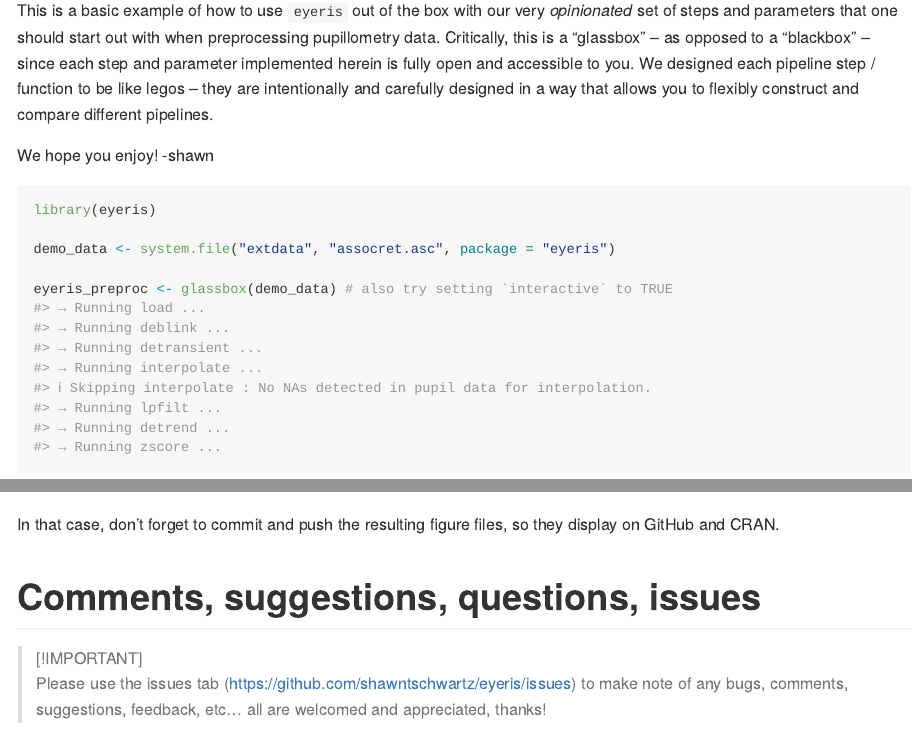
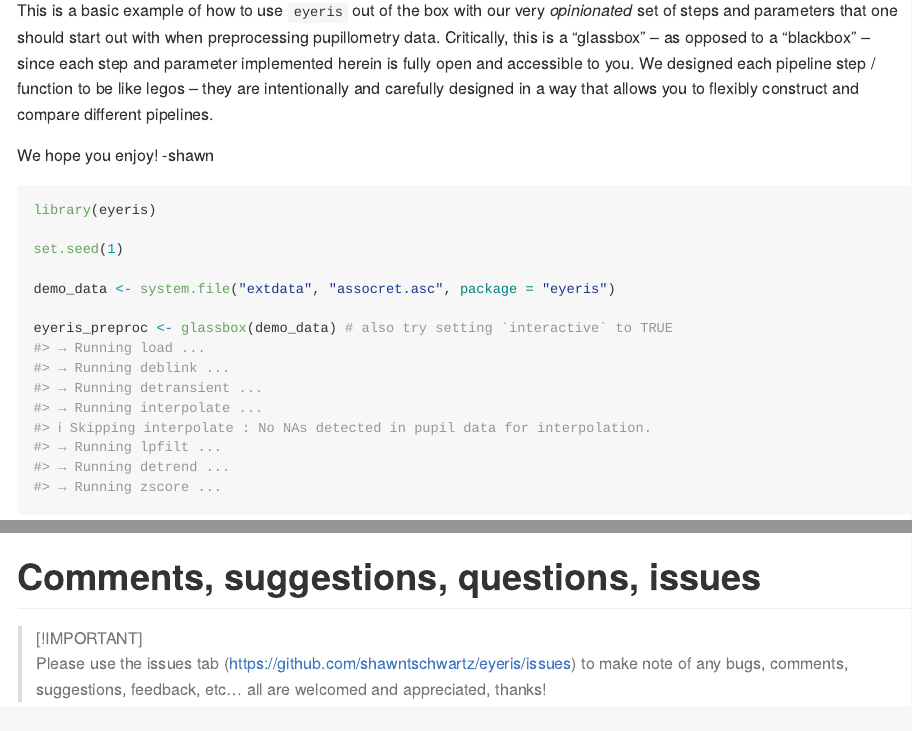
Before and after one commit to shawntschwartz/eyeris, an R Markdown document (README.Rmd): the page in a window 1100 px wide, from 620 px down, and a second part further down, joined at a grey line. The pictures show the output file README.md that the author committed with the source, drawn offline in the style of GitHub; badge pictures from the web are left out.

Commit message:
chore: update readme

````diff
--- a/README.Rmd
+++ b/README.Rmd
@@ -64,16 +62,16 @@
 ```{r example}
 library(eyeris)
 
+set.seed(1)
+
 demo_data <- system.file("extdata", "assocret.asc", package = "eyeris")
 
 eyeris_preproc <- glassbox(demo_data) # also try setting `interactive` to TRUE
 ```
 
-```{r plot, echo = FALSE}
+```{r plot, echo = FALSE, fig.width=3, fig.height=3}
 plot(eyeris_preproc)
 ```
-
-In that case, don't forget to commit and push the resulting figure files, so they display on GitHub and CRAN.
 
 # Comments, suggestions, questions, issues
 
````
Also changed, not shown: README.md, README.Rmd (2 more changed lines), 6 other files.
